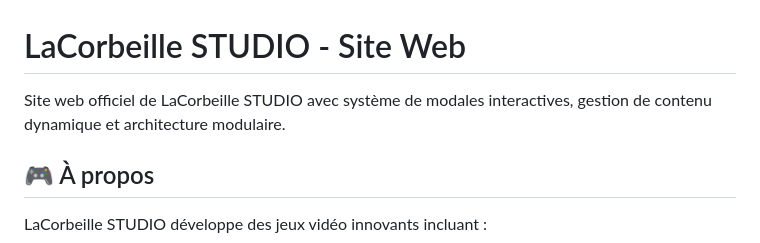
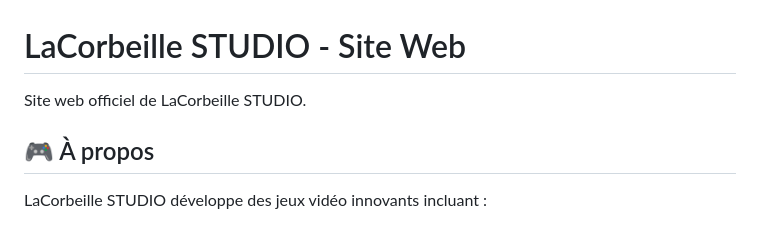
Before and after one commit to LaCorbeille/lacorbeille.studio, a Markdown page: README.md, the part around the change. Rendered like a GitHub page.

Commit message:
:memo: Update README.md

```diff
--- a/README.md
+++ b/README.md
@@ -1,6 +1,6 @@
 # LaCorbeille STUDIO - Site Web
 
-Site web officiel de LaCorbeille STUDIO avec système de modales interactives, gestion de contenu dynamique et architecture modulaire.
+Site web officiel de LaCorbeille STUDIO.
 
 ## 🎮 À propos
 
```
